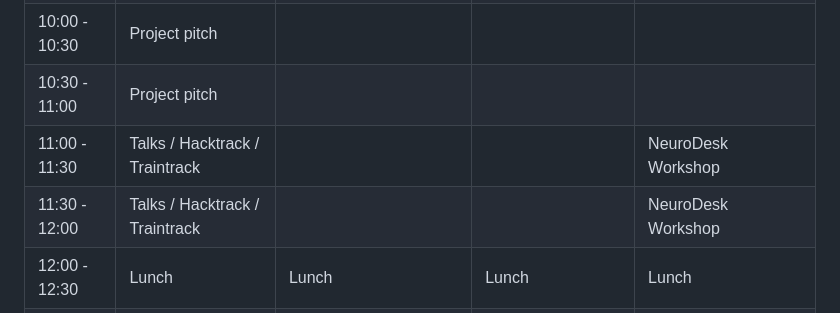
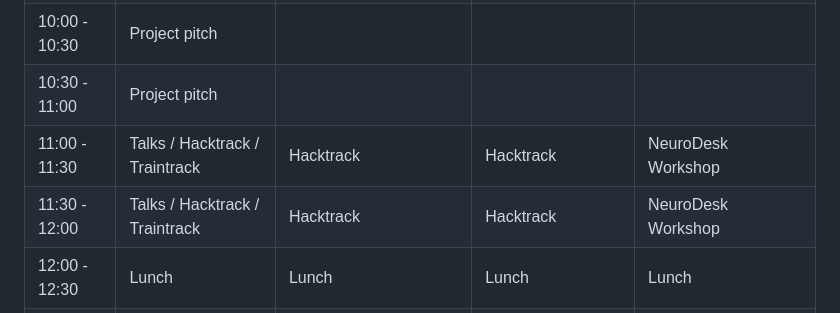
Before and after one commit to ohbm/hackathon2025, a Markdown page: src/schedule.md, the part around the change. GitHub-like rendering.

Commit message:
Update schedule for day 1

```diff
--- a/src/schedule.md
+++ b/src/schedule.md
@@ -139,8 +139,8 @@ document.addEventListener('DOMContentLoaded', function() {
 | 09:30 - 10:00 | Project pitch | | | |
 | 10:00 - 10:30 | Project pitch | | | |
 | 10:30 - 11:00 | Project pitch | | | |
-| 11:00 - 11:30 | Talks / Hacktrack / Traintrack | | | NeuroDesk Workshop |
-| 11:30 - 12:00 | Talks / Hacktrack / Traintrack | | | NeuroDesk Workshop |
+| 11:00 - 11:30 | Talks / Hacktrack / Traintrack | Hacktrack | Hacktrack | NeuroDesk Workshop |
+| 11:30 - 12:00 | Talks / Hacktrack / Traintrack | Hacktrack | Hacktrack | NeuroDesk Workshop |
 | 12:00 - 12:30 | Lunch | Lunch | Lunch | Lunch |
 | 12:30 - 13:00 | Lunch | Lunch | Lunch | Lunch |
 | 13:00 - 13:30 | Talks / Hacktrack / Traintrack | Hacktrack | Hacktrack | NeuroDesk Workshop |
```
